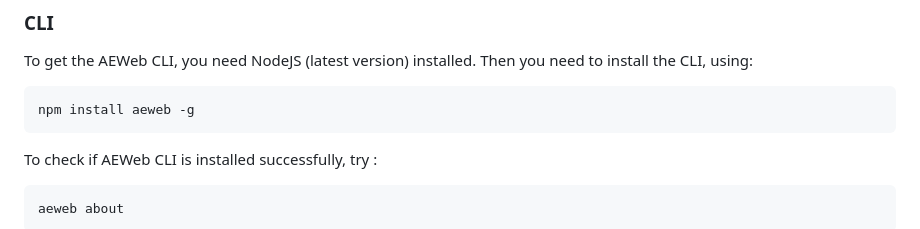
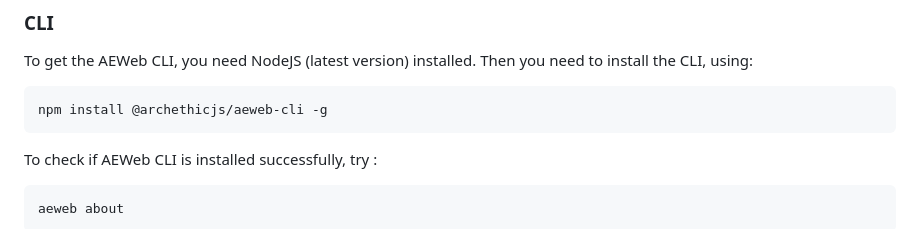
Before and after one commit to archethic-foundation/aeweb-cli, a Markdown page: README.md, the part around the change. Drawn GitHub-style.

````diff
--- a/README.md
+++ b/README.md
@@ -13,7 +13,7 @@ It also provide an API to format files content according to Archethic web hostin
 To get the AEWeb CLI, you need NodeJS (latest version) installed. Then you need to install the CLI, using:
 
 ```bash
-npm install aeweb -g
+npm install @archethicjs/aeweb-cli -g
 ```
 
 To check if AEWeb CLI is installed successfully, try :
````
